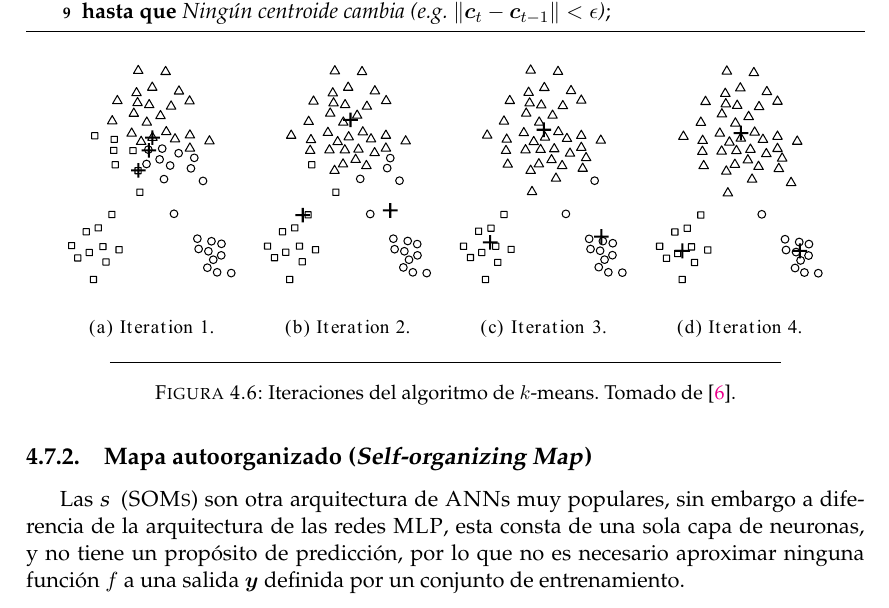
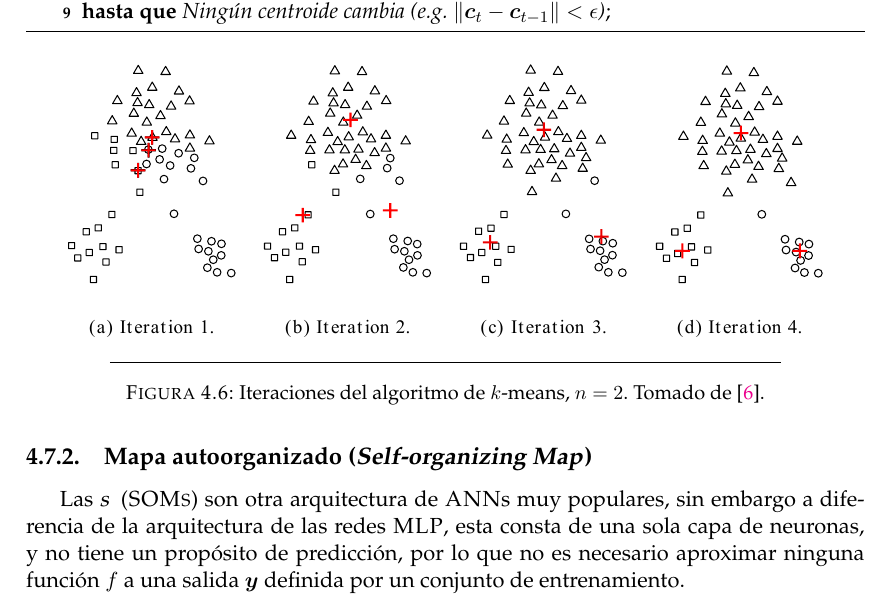
Before and after one commit to CrkJohn/thesis-project-book, a LaTeX thesis (main.tex, which reads Chapters/MarcoTeorico.tex): part of page 27 of 70, cut so that both start at the same text. Compiled offline with pdfLaTeX.

Commit message:
mejora grafica de iteraciones de k-means

```diff
--- a/Chapters/MarcoTeorico.tex
+++ b/Chapters/MarcoTeorico.tex
@@ -295,7 +295,7 @@ El algoritmo de $k$-means consiste en intentar encontrar $k$ subconjuntos de dat
   \centering
   \includegraphics[width=0.9\textwidth]{Figures/k-mean-iteration.pdf}
   \decoRule
-  \caption[Iteraciones del algoritmo de $k$-means]{Iteraciones del algoritmo de $k$-means. Tomado de \cite{tan2005introduction}.}
+  \caption[Iteraciones del algoritmo de $k$-means]{Iteraciones del algoritmo de $k$-means, $n = 2$. Tomado de \cite{tan2005introduction}.}
   \label{fig:k-means-iterations}
 \end{figure}
 
```
Also changed, not shown: Figures/k-mean-iteration.pdf, main.pdf.
